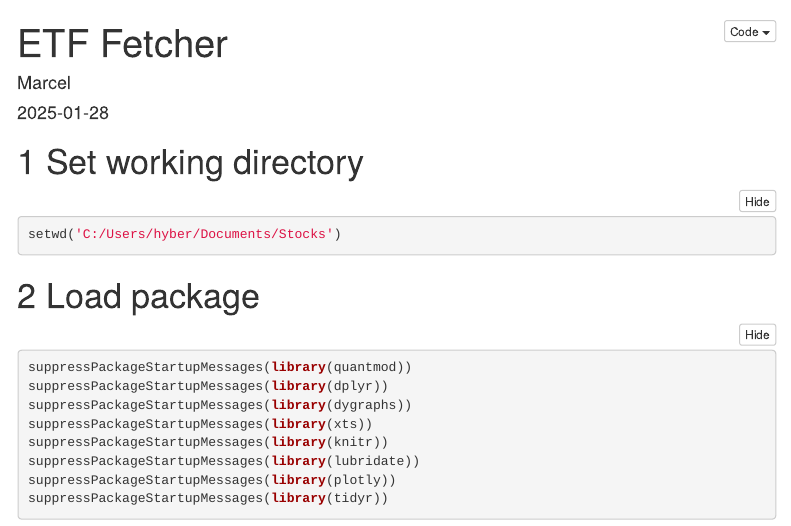
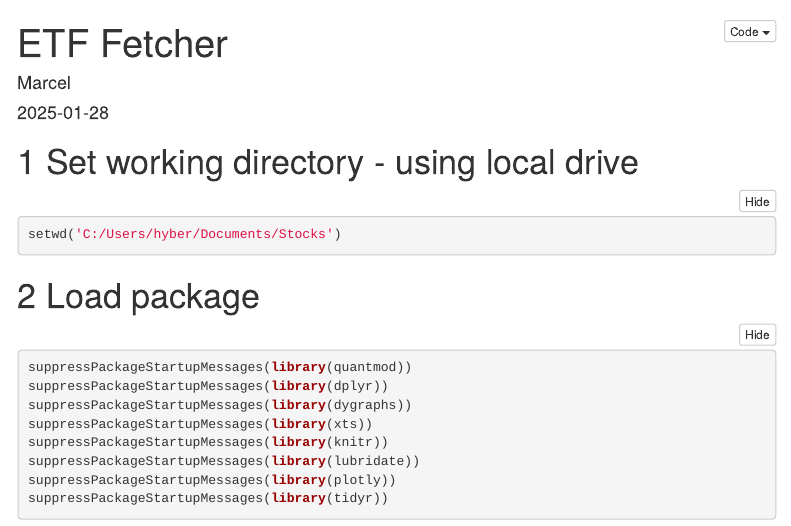
Before and after one commit to Hybern8/ETF, an R Markdown document (ETF_Fetcher.Rmd): the page in a window 1100 px wide, from its top. Rendered offline with R 4.5, knitr and Pandoc, with nearby package versions; some code elsewhere in the file could not run offline; menus at the side of the page are left out.

Commit message:
Just some text updates to test v3

````diff
--- a/ETF_Fetcher.Rmd
+++ b/ETF_Fetcher.Rmd
@@ -17,7 +17,7 @@ knit: (function(inputFile, encoding) {
 knitr::opts_chunk$set(echo = T, warning = F)
 ```
 
-# Set working directory
+# Set working directory - using local drive
 
 ```{r Setting working directory...}
 setwd('C:/Users/hyber/Documents/Stocks')
````
